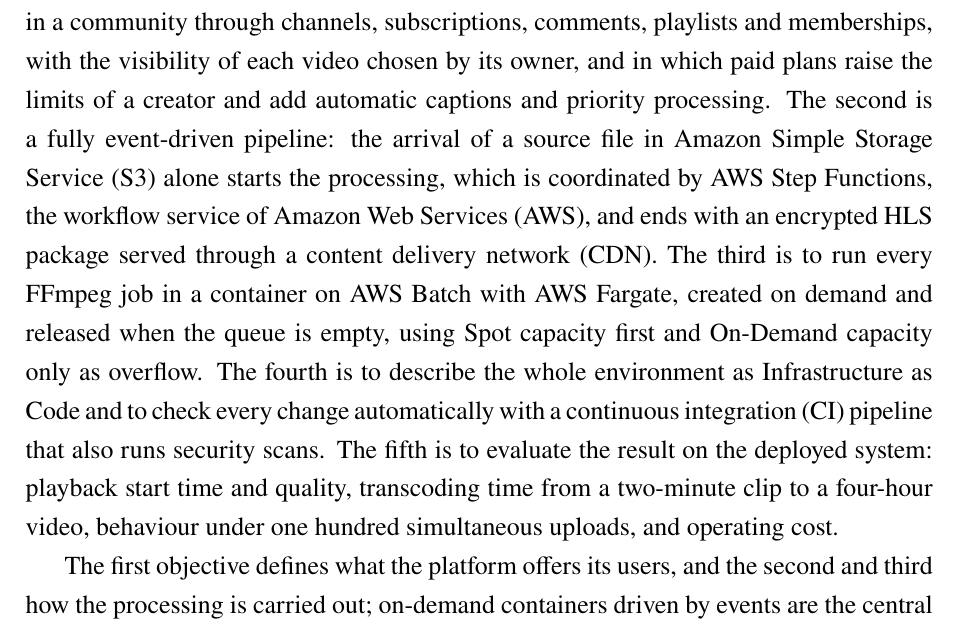
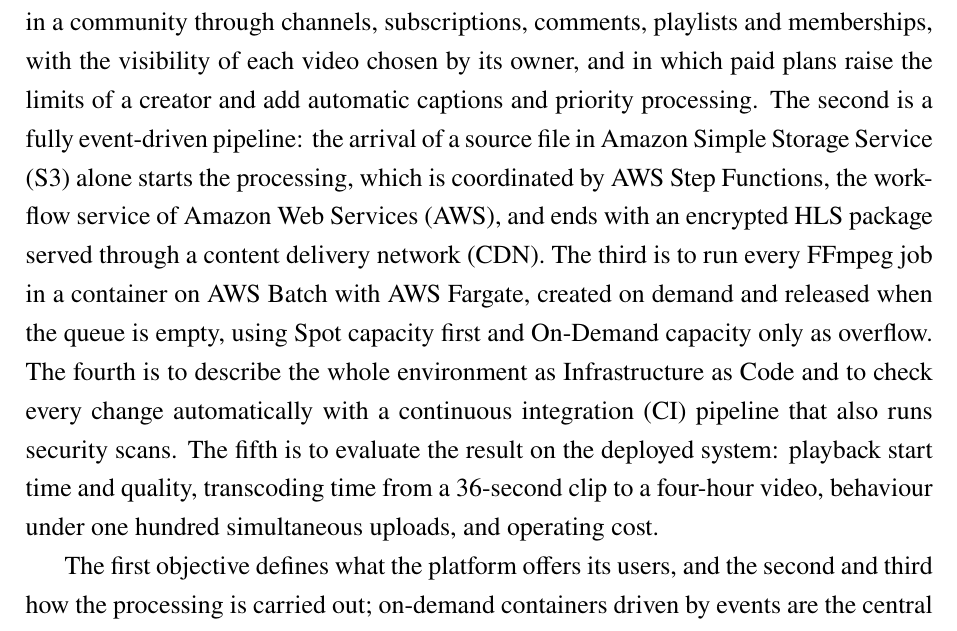
Before and after one commit to DinhQuocCuong28664/DACNTT_VideoStreaming, a LaTeX thesis (report/main.tex, which reads report/chapters/chap1.tex): part of page 20 of 148, cut so that both start at the same text. Compiled offline with pdfLaTeX; a LaTeX package or settings file that is missing is left out.

Commit message:
docs(report): name the 36-second clip in the fifth objective

```diff
--- a/report/chapters/chap1.tex
+++ b/report/chapters/chap1.tex
@@ -41,7 +41,7 @@
 empty, using Spot capacity first and On-Demand capacity only as overflow. The fourth is to describe
 the whole environment as Infrastructure as Code and to check every change automatically with a
 continuous integration (CI) pipeline that also runs security scans. The fifth is to evaluate the
-result on the deployed system: playback start time and quality, transcoding time from a two-minute
+result on the deployed system: playback start time and quality, transcoding time from a 36-second
 clip to a four-hour video, behaviour under one hundred simultaneous uploads, and operating cost.
 
 The first objective defines what the platform offers its users, and the second and third how the
```
